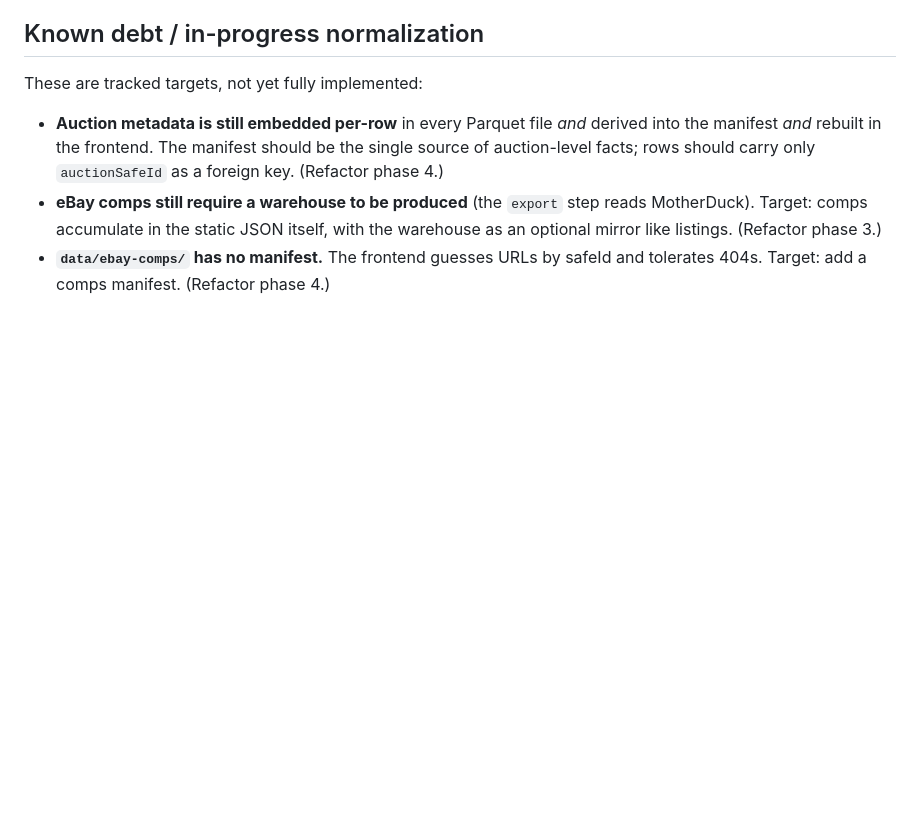
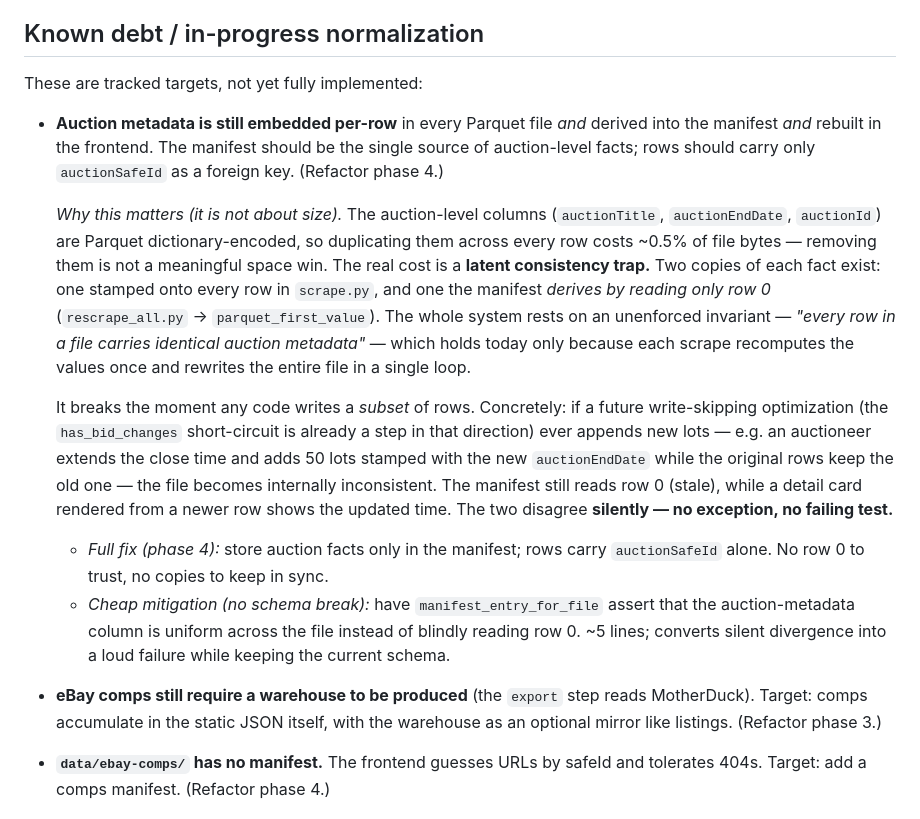
Before and after one commit to dataders/james-river-gooners, a Markdown page: docs/data-architecture.md, the part around the change. GitHub-like rendering; blank space fills up the shorter version.

Commit message:
docs: clarify phase 4 rationale as consistency, not size
Record the measured finding that per-row auction metadata costs ~0.5% of
Parquet bytes (dictionary-encoded), so normalization is not a size win.
Document the real motivation: a latent consistency trap where the manifest
derives auction facts from row 0 while every row also carries its own copy,
protected only by an unenforced 'all rows identical' invariant that a future
partial-write optimization would silently break. Note both the full phase 4
fix and a cheap uniformity-assert mitigation that avoids the schema break.

```diff
--- a/docs/data-architecture.md
+++ b/docs/data-architecture.md
@@ -121,6 +121,33 @@ These are tracked targets, not yet fully implemented:
   derived into the manifest *and* rebuilt in the frontend. The manifest should
   be the single source of auction-level facts; rows should carry only
   `auctionSafeId` as a foreign key. (Refactor phase 4.)
+
+  *Why this matters (it is not about size).* The auction-level columns
+  (`auctionTitle`, `auctionEndDate`, `auctionId`) are Parquet
+  dictionary-encoded, so duplicating them across every row costs ~0.5% of file
+  bytes — removing them is not a meaningful space win. The real cost is a
+  **latent consistency trap.** Two copies of each fact exist: one stamped onto
+  every row in `scrape.py`, and one the manifest *derives by reading only row 0*
+  (`rescrape_all.py` → `parquet_first_value`). The whole system rests on an
+  unenforced invariant — *"every row in a file carries identical auction
+  metadata"* — which holds today only because each scrape recomputes the values
+  once and rewrites the entire file in a single loop.
+
+  It breaks the moment any code writes a *subset* of rows. Concretely: if a
+  future write-skipping optimization (the `has_bid_changes` short-circuit is
+  already a step in that direction) ever appends new lots — e.g. an auctioneer
+  extends the close time and adds 50 lots stamped with the new `auctionEndDate`
+  while the original rows keep the old one — the file becomes internally
+  inconsistent. The manifest still reads row 0 (stale), while a detail card
+  rendered from a newer row shows the updated time. The two disagree **silently
+  — no exception, no failing test.**
+
+  - *Full fix (phase 4):* store auction facts only in the manifest; rows carry
+    `auctionSafeId` alone. No row 0 to trust, no copies to keep in sync.
+  - *Cheap mitigation (no schema break):* have `manifest_entry_for_file` assert
+    that the auction-metadata column is uniform across the file instead of
+    blindly reading row 0. ~5 lines; converts silent divergence into a loud
+    failure while keeping the current schema.
 - **eBay comps still require a warehouse to be produced** (the `export` step
   reads MotherDuck). Target: comps accumulate in the static JSON itself, with
   the warehouse as an optional mirror like listings. (Refactor phase 3.)
```
